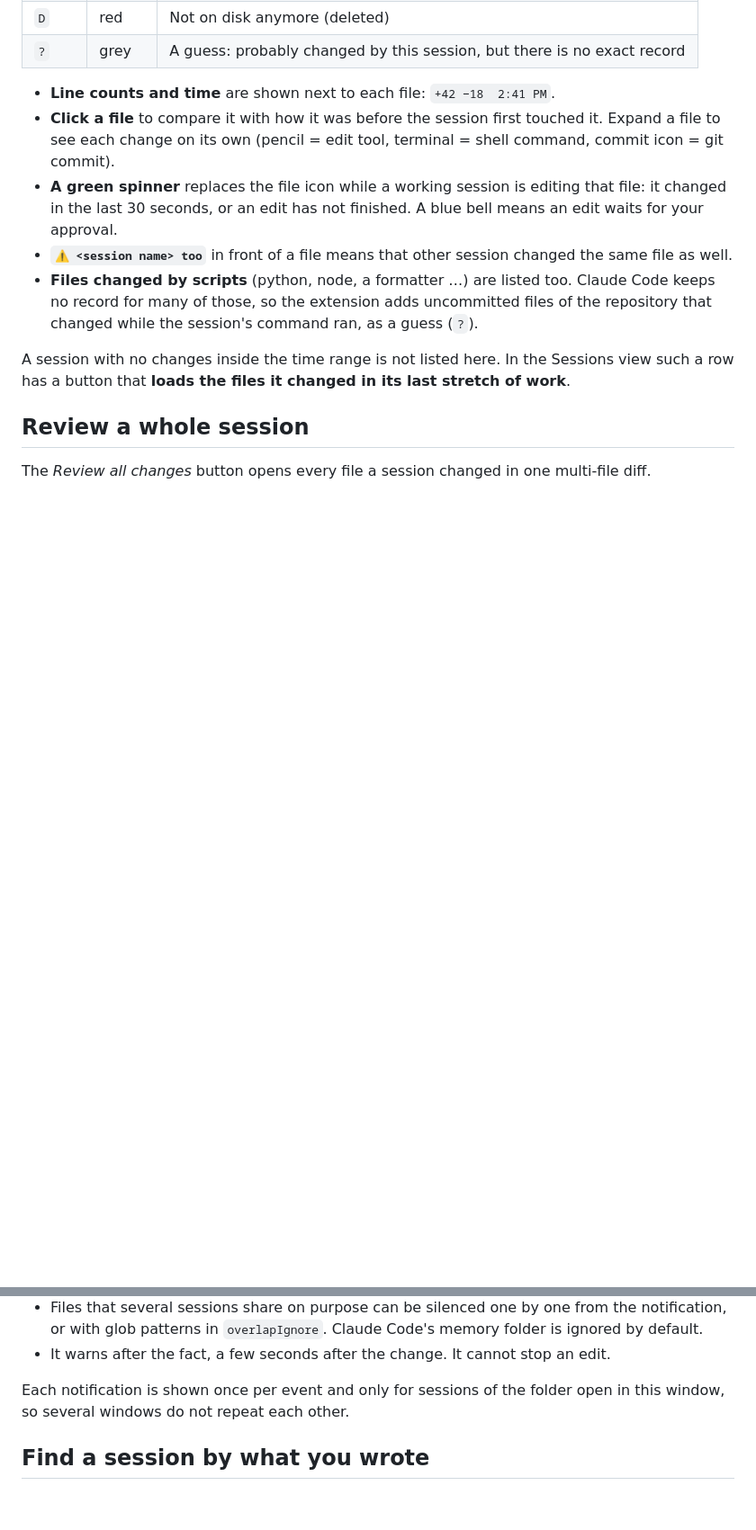
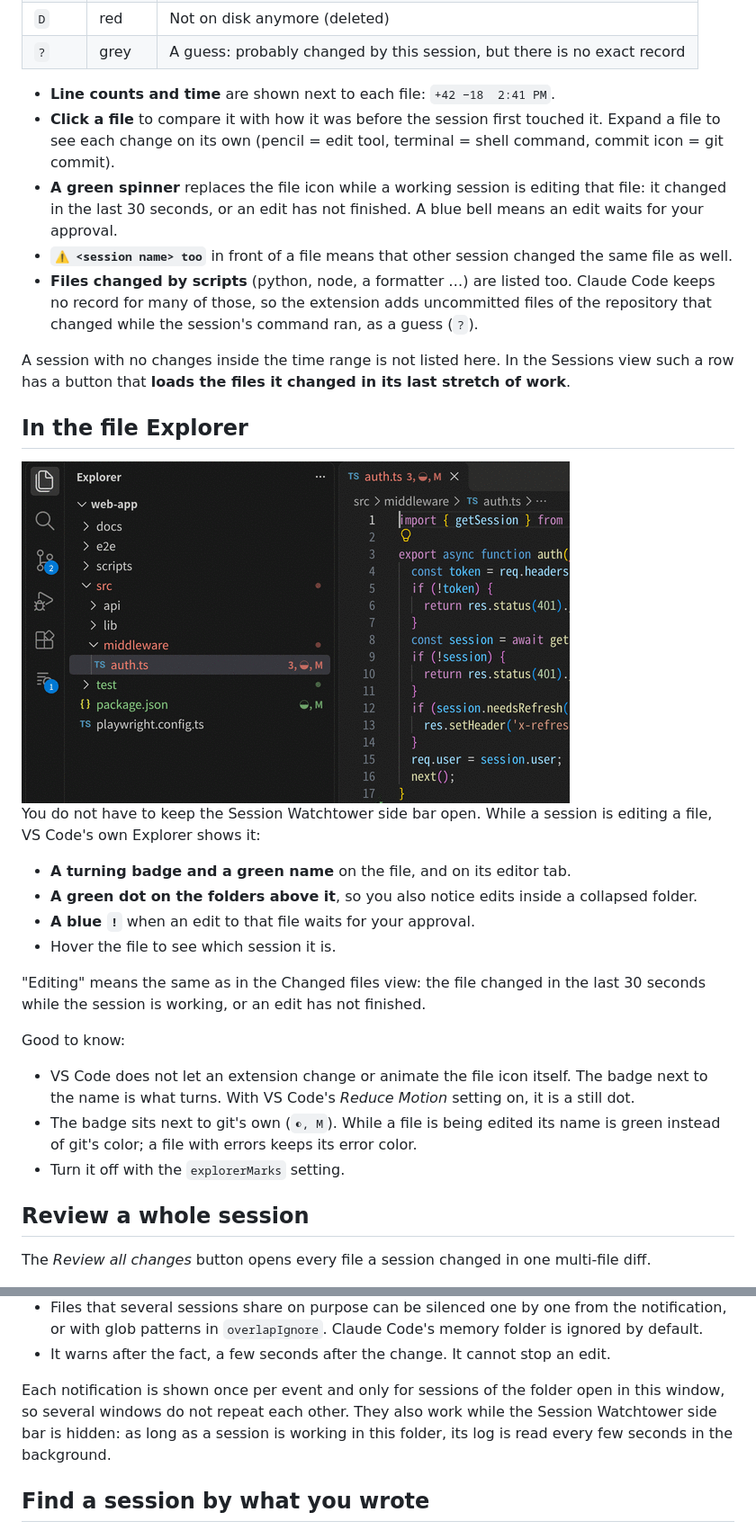
Before and after one commit to myoungsuk/session-watchtower, a Markdown page: README.md, 2 parts joined by grey strips. Shown at 90% size. GitHub-like rendering; pictures changed too: media/readme/explorer.gif (added); blank space fills up the shorter version.

```diff
--- a/README.md
+++ b/README.md
@@ -87,6 +89,25 @@ Each session with the files it changed inside the selected time range (24 hours
 
 A session with no changes inside the time range is not listed here. In the Sessions view such a row has a button that **loads the files it changed in its last stretch of work**.
 
+## In the file Explorer
+
+<img src="media/readme/explorer.gif" width="609" alt="The file Explorer: package.json has a turning badge and a green name, the test folder has a green dot">
+
+You do not have to keep the Session Watchtower side bar open. While a session is editing a file, VS Code's own Explorer shows it:
+
+- **A turning badge and a green name** on the file, and on its editor tab.
+- **A green dot on the folders above it**, so you also notice edits inside a collapsed folder.
+- **A blue `!`** when an edit to that file waits for your approval.
+- Hover the file to see which session it is.
+
+"Editing" means the same as in the Changed files view: the file changed in the last 30 seconds while the session is working, or an edit has not finished.
+
+Good to know:
+
+- VS Code does not let an extension change or animate the file icon itself. The badge next to the name is what turns. With VS Code's *Reduce Motion* setting on, it is a still dot.
+- The badge sits next to git's own (`◐, M`). While a file is being edited its name is green instead of git's color; a file with errors keeps its error color.
+- Turn it off with the `explorerMarks` setting.
+
 ## Review a whole session
 
 The *Review all changes* button opens every file a session changed in one multi-file diff.
@@ -112,7 +133,7 @@ About the overlap warning:
 - Files that several sessions share on purpose can be silenced one by one from the notification, or with glob patterns in `overlapIgnore`. Claude Code's memory folder is ignored by default.
 - It warns after the fact, a few seconds after the change. It cannot stop an edit.
 
-Each notification is shown once per event and only for sessions of the folder open in this window, so several windows do not repeat each other.
+Each notification is shown once per event and only for sessions of the folder open in this window, so several windows do not repeat each other. They also work while the Session Watchtower side bar is hidden: as long as a session is working in this folder, its log is read every few seconds in the background.
 
 ## Find a session by what you wrote
 
```
Also changed, not shown: other parts of README.md (+7 -2 lines), CHANGELOG.md (+7 -0 lines), 11 other files.
